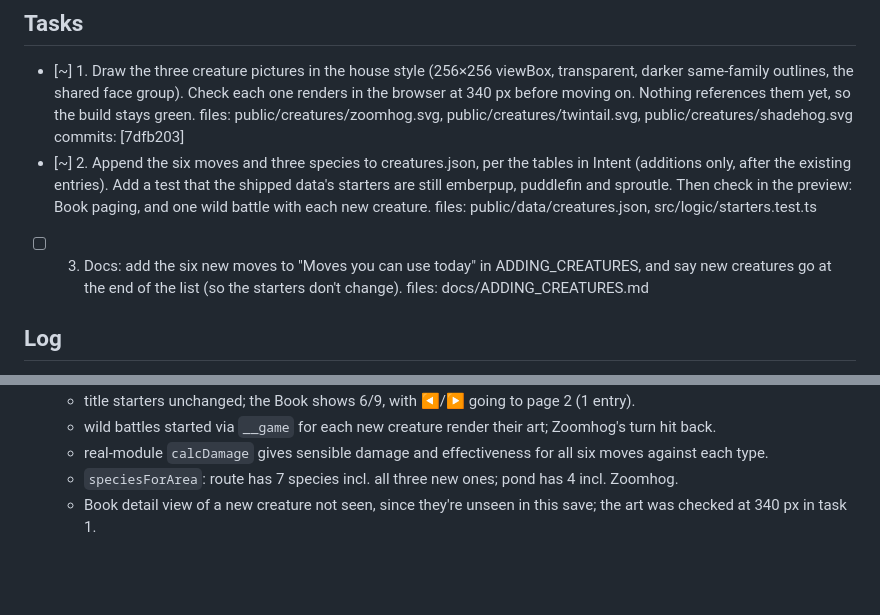
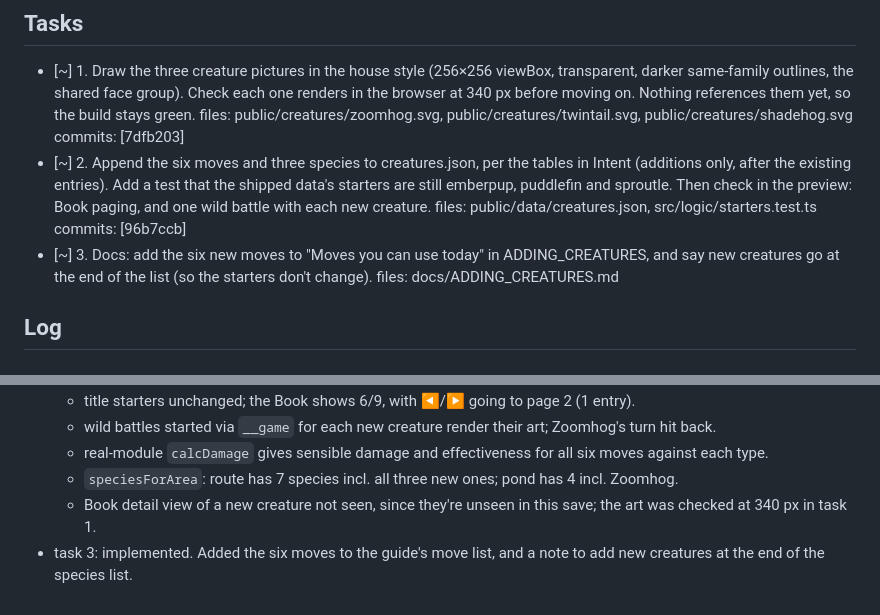
Before and after one commit to fvangor4/vanmon, a Markdown page: docs/work/2026-10-11-speedy-trio-creatures.md, 2 parts joined by grey strips. Rendered like a GitHub page; blank space fills up the shorter version.

```diff
--- a/docs/work/2026-10-11-speedy-trio-creatures.md
+++ b/docs/work/2026-10-11-speedy-trio-creatures.md
@@ -125,7 +125,8 @@ rigor:
       that the shipped data's starters are still emberpup, puddlefin and sproutle.
       Then check in the preview: Book paging, and one wild battle with each new creature.
       files: public/data/creatures.json, src/logic/starters.test.ts
-- [ ] 3. Docs: add the six new moves to "Moves you can use today" in
+      commits: [96b7ccb]
+- [~] 3. Docs: add the six new moves to "Moves you can use today" in
       ADDING_CREATURES, and say new creatures go at the end of the list
       (so the starters don't change).
       files: docs/ADDING_CREATURES.md
@@ -142,3 +143,4 @@ rigor:
   - real-module `calcDamage` gives sensible damage and effectiveness for all six moves against each type.
   - `speciesForArea`: route has 7 species incl. all three new ones; pond has 4 incl. Zoomhog.
   - Book detail view of a new creature not seen, since they're unseen in this save; the art was checked at 340 px in task 1.
+- task 3: implemented. Added the six moves to the guide's move list, and a note to add new creatures at the end of the species list.
```
Also changed, not shown: docs/ADDING_CREATURES.md (+7 -5 lines).
